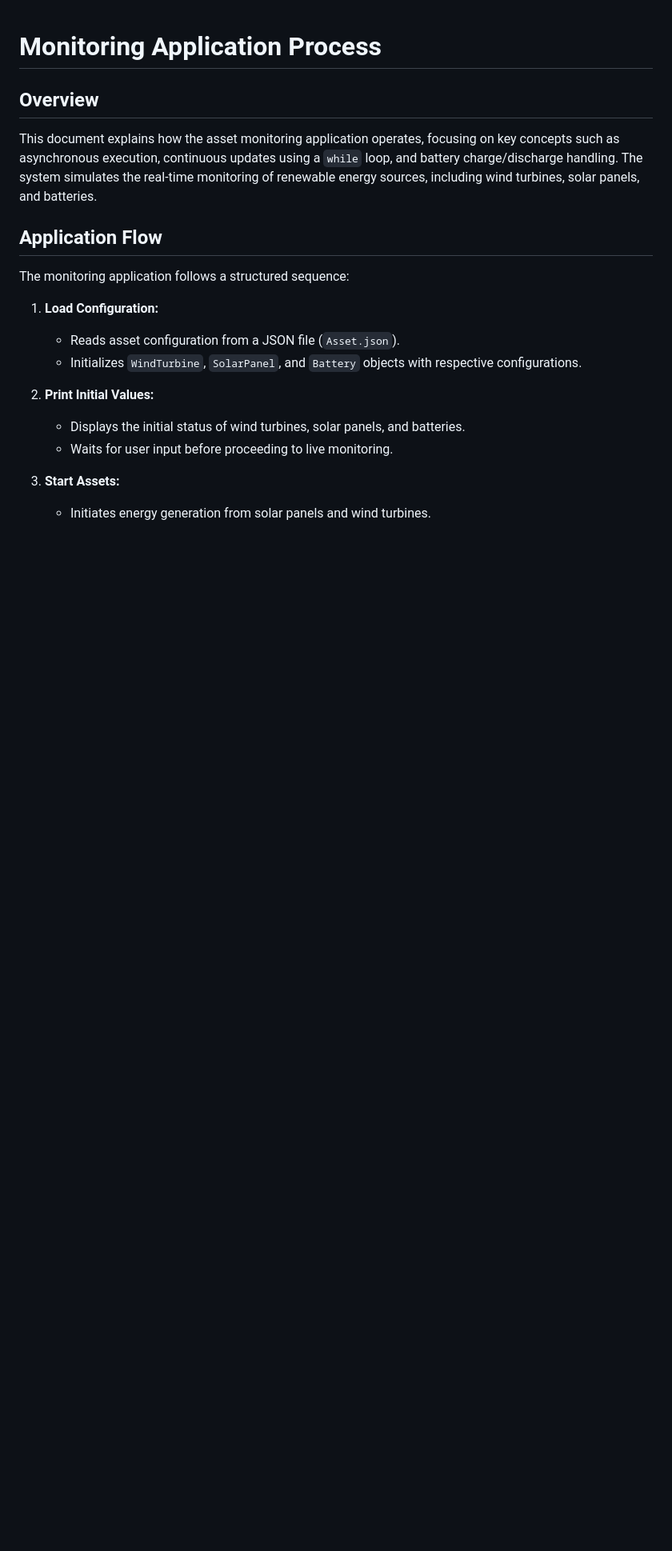
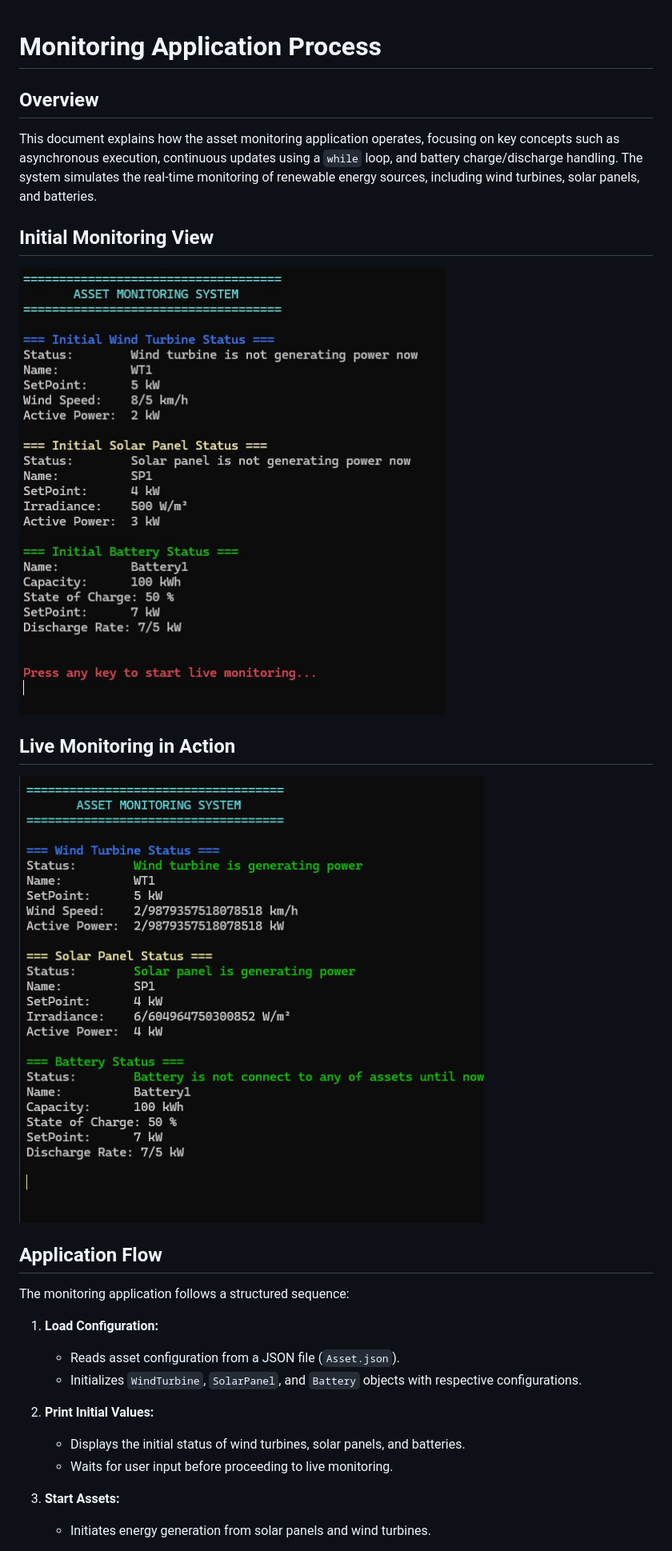
Before and after one commit to rezatajari/RenewXControl, a Markdown page: RenewXControl.Console/doc/Monitoring Application Process.md, the part around the change. Shown: that part at 80% size. Rendered like a GitHub page; blank space fills up the shorter version.

```diff
--- a/RenewXControl.Console/doc/Monitoring Application Process.md
+++ b/RenewXControl.Console/doc/Monitoring Application Process.md
@@ -2,6 +2,12 @@
 
 ## Overview
 This document explains how the asset monitoring application operates, focusing on key concepts such as asynchronous execution, continuous updates using a `while` loop, and battery charge/discharge handling. The system simulates the real-time monitoring of renewable energy sources, including wind turbines, solar panels, and batteries.
+
+## Initial Monitoring View
+![Initial Monitoring View](https://github.com/rezatajari/RenewXControl/blob/master/RenewXControl.Console/doc/Images%26Gifs/Init.jpg)
+
+## Live Monitoring in Action
+![Live Monitoring GIF](https://github.com/rezatajari/RenewXControl/blob/master/RenewXControl.Console/doc/Images%26Gifs/Live%20Monitoring%20Application%20Process.gif)
 
 ## Application Flow
 The monitoring application follows a structured sequence:
```
